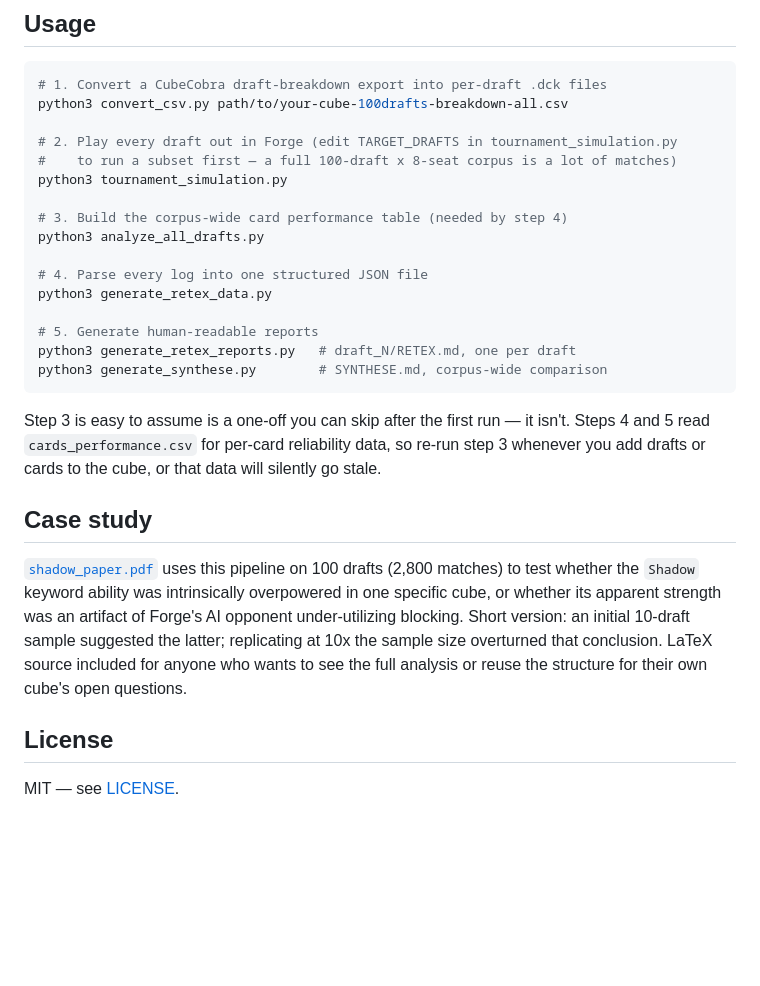
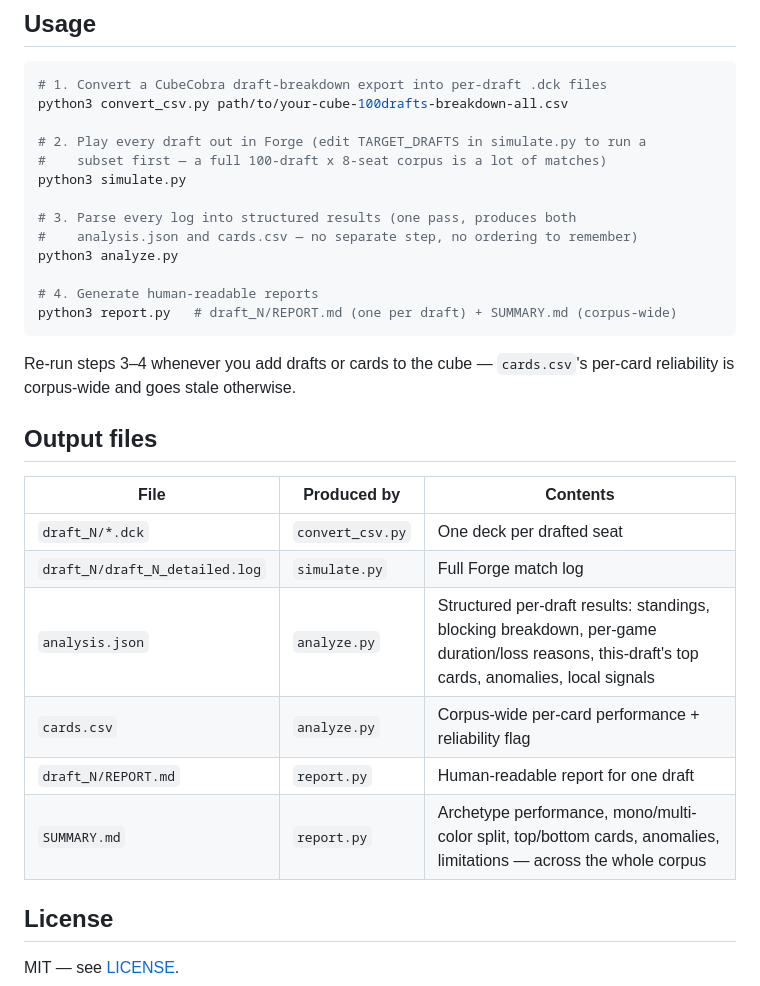
Before and after one commit to tetraquark-su3/cube-forge-analysis, a Markdown page: README.md, the part around one of its changes. GitHub-like rendering; blank space fills up the shorter version.

````diff
--- a/README.md
+++ b/README.md
@@ -86,35 +96,31 @@ want to set environment variables.
 # 1. Convert a CubeCobra draft-breakdown export into per-draft .dck files
 python3 convert_csv.py path/to/your-cube-100drafts-breakdown-all.csv
 
-# 2. Play every draft out in Forge (edit TARGET_DRAFTS in tournament_simulation.py
-#    to run a subset first — a full 100-draft x 8-seat corpus is a lot of matches)
-python3 tournament_simulation.py
+# 2. Play every draft out in Forge (edit TARGET_DRAFTS in simulate.py to run a
+#    subset first — a full 100-draft x 8-seat corpus is a lot of matches)
+python3 simulate.py
 
-# 3. Build the corpus-wide card performance table (needed by step 4)
-python3 analyze_all_drafts.py
+# 3. Parse every log into structured results (one pass, produces both
+#    analysis.json and cards.csv — no separate step, no ordering to remember)
+python3 analyze.py
 
-# 4. Parse every log into one structured JSON file
-python3 generate_retex_data.py
-
-# 5. Generate human-readable reports
-python3 generate_retex_reports.py   # draft_N/RETEX.md, one per draft
-python3 generate_synthese.py        # SYNTHESE.md, corpus-wide comparison
+# 4. Generate human-readable reports
+python3 report.py   # draft_N/REPORT.md (one per draft) + SUMMARY.md (corpus-wide)
 ```
 
-Step 3 is easy to assume is a one-off you can skip after the first run — it isn't.
-Steps 4 and 5 read `cards_performance.csv` for per-card reliability data, so
-re-run step 3 whenever you add drafts or cards to the cube, or that data will
-silently go stale.
+Re-run steps 3–4 whenever you add drafts or cards to the cube — `cards.csv`'s
+per-card reliability is corpus-wide and goes stale otherwise.
 
-## Case study
+## Output files
 
-[`shadow_paper.pdf`](./shadow_paper.pdf) uses this pipeline on 100 drafts
-(2,800 matches) to test whether the `Shadow` keyword ability was intrinsically
-overpowered in one specific cube, or whether its apparent strength was an
-artifact of Forge's AI opponent under-utilizing blocking. Short version: an
-initial 10-draft sample suggested the latter; replicating at 10x the sample size
-overturned that conclusion. LaTeX source included for anyone who wants to see
-the full analysis or reuse the structure for their own cube's open questions.
+| File | Produced by | Contents |
+|---|---|---|
+| `draft_N/*.dck` | `convert_csv.py` | One deck per drafted seat |
+| `draft_N/draft_N_detailed.log` | `simulate.py` | Full Forge match log |
+| `analysis.json` | `analyze.py` | Structured per-draft results: standings, blocking breakdown, per-game duration/loss reasons, this-draft's top cards, anomalies, local signals |
+| `cards.csv` | `analyze.py` | Corpus-wide per-card performance + reliability flag |
+| `draft_N/REPORT.md` | `report.py` | Human-readable report for one draft |
+| `SUMMARY.md` | `report.py` | Archetype performance, mono/multi-color split, top/bottom cards, anomalies, limitations — across the whole corpus |
 
 ## License
 
````
Also changed, not shown: other parts of README.md (+39 -29 lines).
